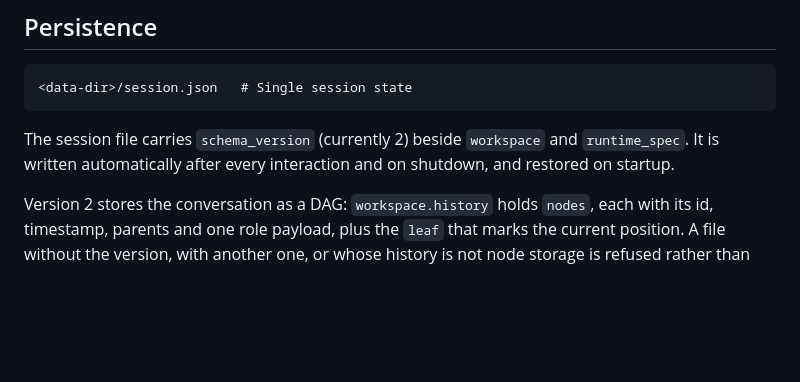
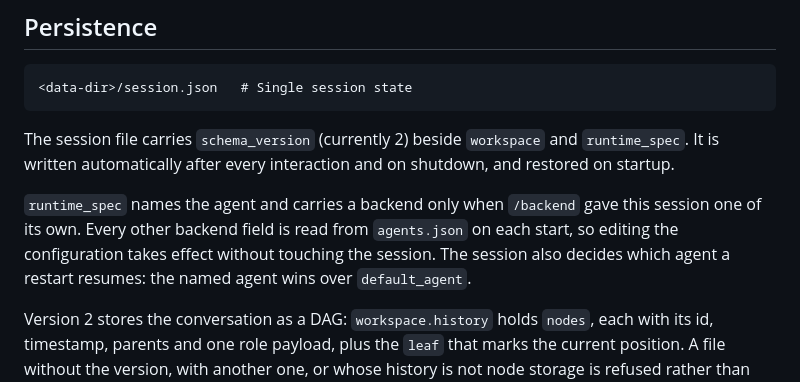
Before and after one commit to Oblivichrash/pu-cli, a Markdown page: docs/ARCHITECTURE.md, the part around the change. Drawn GitHub-style; blank space fills up the shorter version.

Commit message:
docs: state where the backend and the agent come from
- Record that a session carries a backend of its own only when /backend gave it one, and that every other field is read from agents.json on each start
- Record that the agent a session names wins over default_agent on restart

```diff
--- a/docs/ARCHITECTURE.md
+++ b/docs/ARCHITECTURE.md
@@ -345,6 +345,12 @@ The session file carries `schema_version` (currently 2) beside `workspace` and
 `runtime_spec`. It is written automatically after every interaction and on
 shutdown, and restored on startup.
 
+`runtime_spec` names the agent and carries a backend only when `/backend` gave
+this session one of its own. Every other backend field is read from
+`agents.json` on each start, so editing the configuration takes effect without
+touching the session. The session also decides which agent a restart resumes:
+the named agent wins over `default_agent`.
+
 Version 2 stores the conversation as a DAG: `workspace.history` holds `nodes`,
 each with its id, timestamp, parents and one role payload, plus the `leaf` that
 marks the current position. A file without the version, with another one, or whose
```
Also changed, not shown: README.md (+1 -1 lines).
